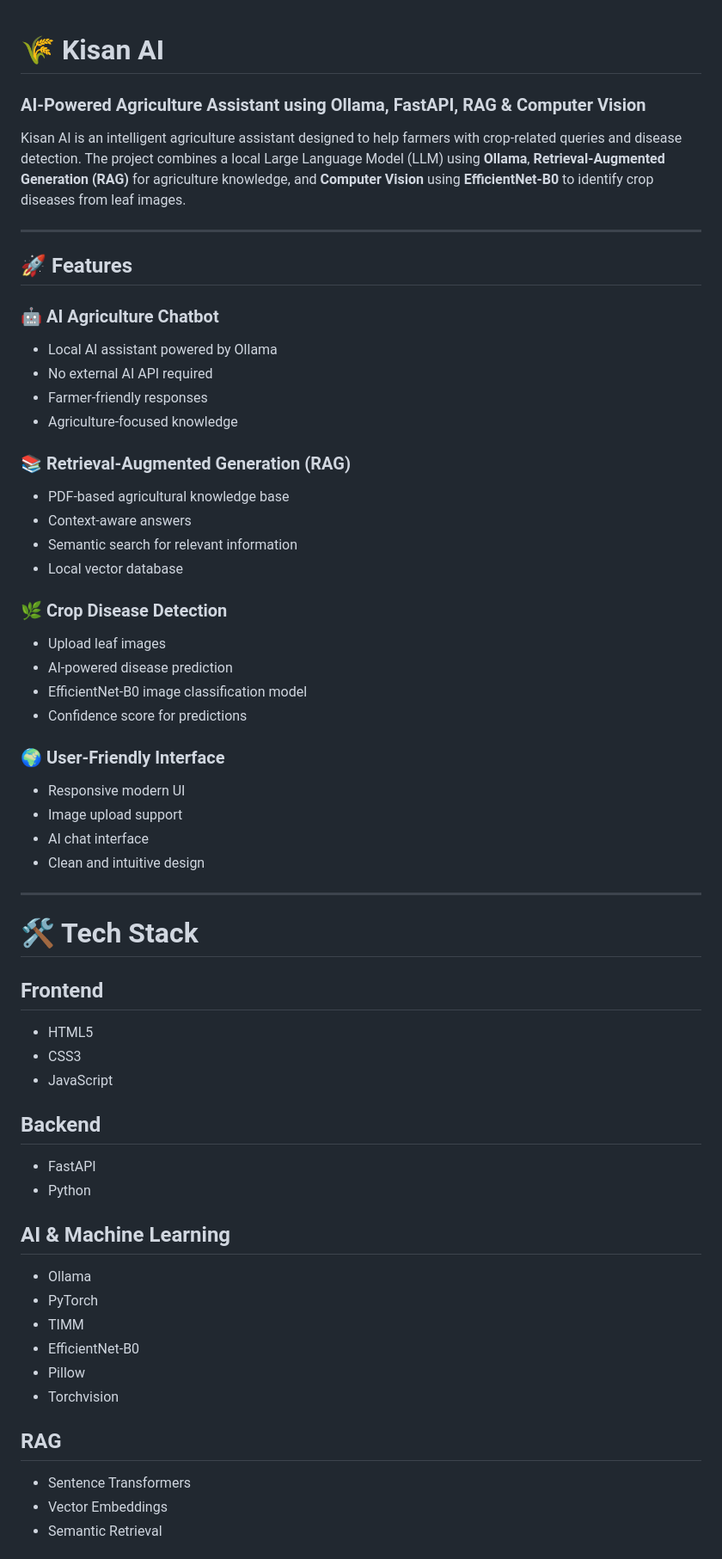
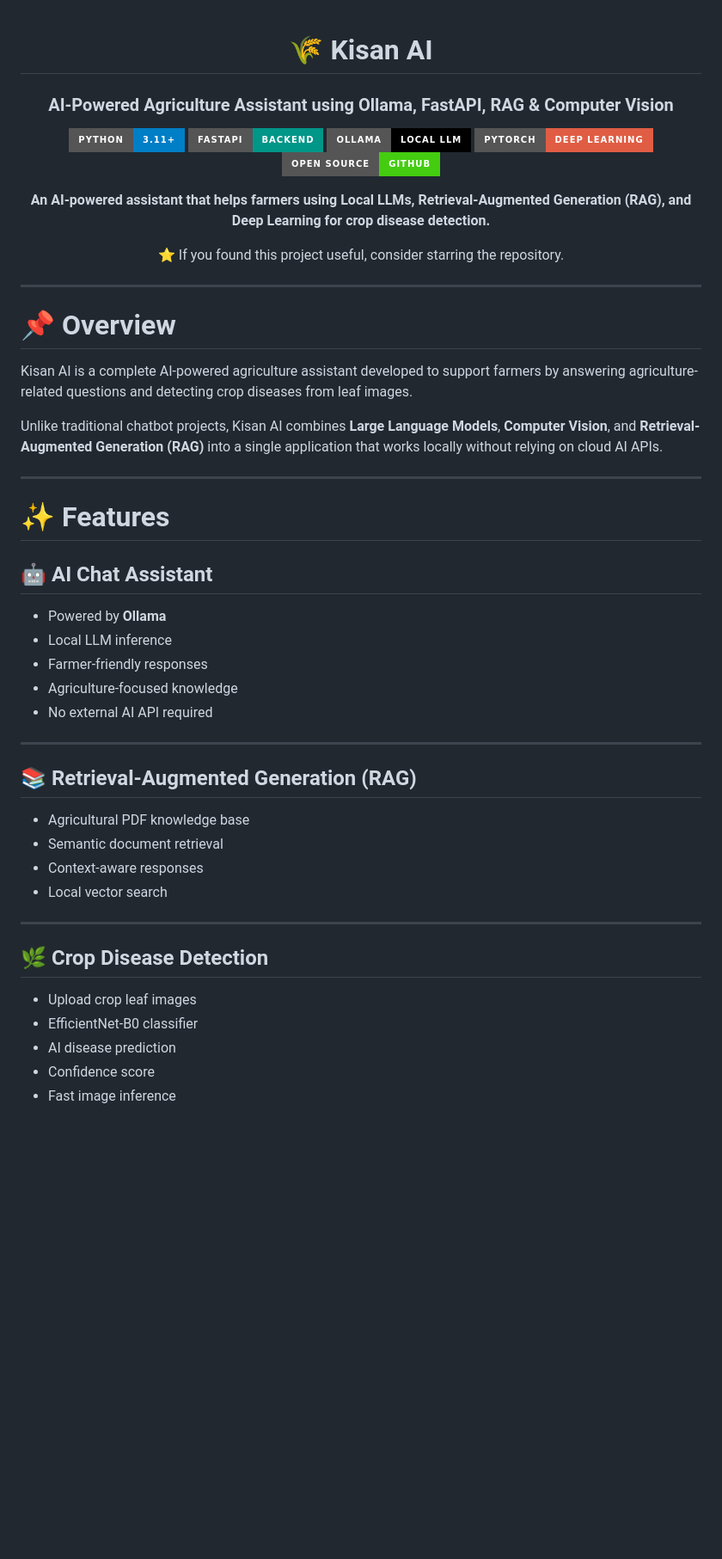
Before and after one commit to ATHARVA-MALIK9/Kisan-AI, a Markdown page: README.md, the part around one of its changes. Shown at 86% size. GitHub-like rendering; badges without logos; blank space fills up the shorter version.

Commit message:
Revise README for improved clarity and details
Updated README.md to enhance project overview, features, installation instructions, and AI components.

```diff
--- a/README.md
+++ b/README.md
@@ -1,58 +3,55 @@
 # 🌾 Kisan AI
+
 ### AI-Powered Agriculture Assistant using Ollama, FastAPI, RAG & Computer Vision
 
-Kisan AI is an intelligent agriculture assistant designed to help farmers with crop-related queries and disease detection. The project combines a local Large Language Model (LLM) using **Ollama**, **Retrieval-Augmented Generation (RAG)** for agriculture knowledge, and **Computer Vision** using **EfficientNet-B0** to identify crop diseases from leaf images.
+![Python](https://img.shields.io/badge/Python-3.11+-blue?style=for-the-badge&logo=python)
+![FastAPI](https://img.shields.io/badge/FastAPI-Backend-009688?style=for-the-badge&logo=fastapi)
+![Ollama](https://img.shields.io/badge/Ollama-Local%20LLM-black?style=for-the-badge)
+![PyTorch](https://img.shields.io/badge/PyTorch-Deep%20Learning-red?style=for-the-badge&logo=pytorch)
+![GitHub](https://img.shields.io/badge/Open%20Source-GitHub-success?style=for-the-badge&logo=github)
+
+**An AI-powered assistant that helps farmers using Local LLMs, Retrieval-Augmented Generation (RAG), and Deep Learning for crop disease detection.**
+
+⭐ If you found this project useful, consider starring the repository.
+
+</div>
 
 ---
 
-## 🚀 Features
+# 📌 Overview
 
-### 🤖 AI Agriculture Chatbot
-- Local AI assistant powered by Ollama
-- No external AI API required
-- Farmer-friendly responses
-- Agriculture-focused knowledge
+Kisan AI is a complete AI-powered agriculture assistant developed to support farmers by answering agriculture-related questions and detecting crop diseases from leaf images.
 
-### 📚 Retrieval-Augmented Generation (RAG)
-- PDF-based agricultural knowledge base
-- Context-aware answers
-- Semantic search for relevant information
-- Local vector database
-
-### 🌿 Crop Disease Detection
-- Upload leaf images
-- AI-powered disease prediction
-- EfficientNet-B0 image classification model
-- Confidence score for predictions
-
-### 🌍 User-Friendly Interface
-- Responsive modern UI
-- Image upload support
-- AI chat interface
-- Clean and intuitive design
+Unlike traditional chatbot projects, Kisan AI combines **Large Language Models**, **Computer Vision**, and **Retrieval-Augmented Generation (RAG)** into a single application that works locally without relying on cloud AI APIs.
 
 ---
 
-# 🛠️ Tech Stack
+# ✨ Features
 
-## Frontend
-- HTML5
-- CSS3
-- JavaScript
+## 🤖 AI Chat Assistant
 
-## Backend
-- FastAPI
-- Python
+- Powered by **Ollama**
+- Local LLM inference
+- Farmer-friendly responses
+- Agriculture-focused knowledge
+- No external AI API required
 
-## AI & Machine Learning
-- Ollama
-- PyTorch
-- TIMM
-- EfficientNet-B0
-- Pillow
-- Torchvision
+---
 
-## RAG
-- Sentence Transformers
-- Vector Embeddings
-- Semantic Retrieval
+## 📚 Retrieval-Augmented Generation (RAG)
+
+- Agricultural PDF knowledge base
+- Semantic document retrieval
+- Context-aware responses
+- Local vector search
+
+---
+
+## 🌿 Crop Disease Detection
+
+- Upload crop leaf images
+- EfficientNet-B0 classifier
+- AI disease prediction
+- Confidence score
+- Fast image inference
+
```
Also changed, not shown: other parts of README.md (+171 -76 lines).
